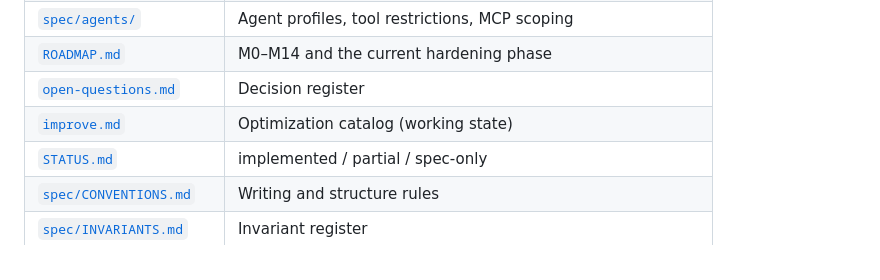
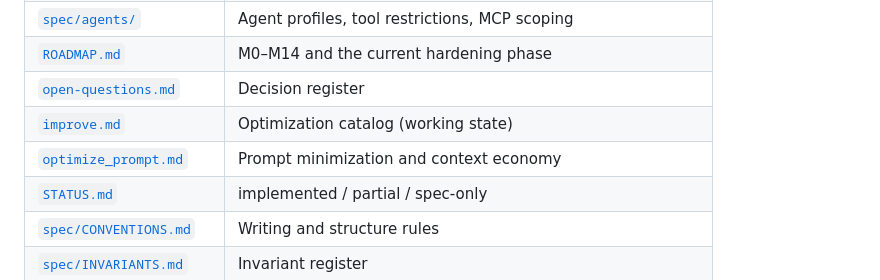
Before and after one commit to augmentia-de/QOC, a Markdown page: docs/README.md, the part around the change. GitHub-like rendering.

Commit message:
Document prompt optimization strategy

```diff
--- a/docs/README.md
+++ b/docs/README.md
@@ -39,6 +39,7 @@ Authoritative for the Java implementation:
 | [`ROADMAP.md`](./ROADMAP.md) | M0–M14 and the current hardening phase |
 | [`open-questions.md`](./open-questions.md) | Decision register |
 | [`improve.md`](./improve.md) | Optimization catalog (working state) |
+| [`optimize_prompt.md`](./optimize_prompt.md) | Prompt minimization and context economy |
 | [`STATUS.md`](./STATUS.md) | implemented / partial / spec-only |
 | [`spec/CONVENTIONS.md`](./spec/CONVENTIONS.md) | Writing and structure rules |
 | [`spec/INVARIANTS.md`](./spec/INVARIANTS.md) | Invariant register |
```
Also changed, not shown: docs/INDEX.md (+1 -0 lines), docs/optimize_prompt.md (added, +513 -0 lines).
